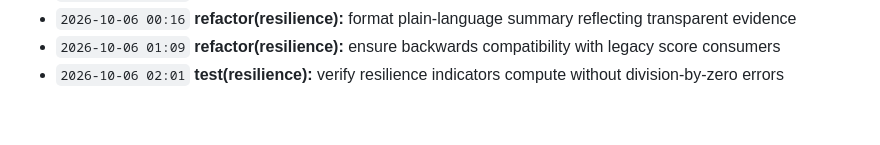
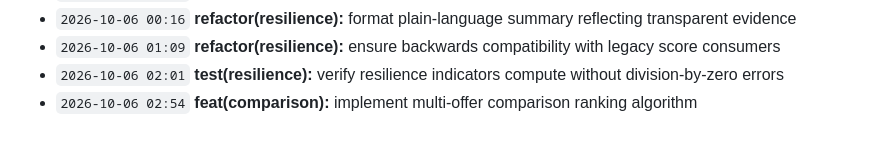
Before and after one commit to Edwin420s/NexusFin, a Markdown page: docs/CHANGELOG.md, the part around the change. Rendered like a GitHub page.

Commit message:
feat(comparison): implement multi-offer comparison ranking algorithm

```diff
--- a/docs/CHANGELOG.md
+++ b/docs/CHANGELOG.md
@@ -50,3 +50,4 @@ A granular, verifiable record of product development, actuarial modeling, data g
 - `2026-10-06 00:16` **refactor(resilience):** format plain-language summary reflecting transparent evidence
 - `2026-10-06 01:09` **refactor(resilience):** ensure backwards compatibility with legacy score consumers
 - `2026-10-06 02:01` **test(resilience):** verify resilience indicators compute without division-by-zero errors
+- `2026-10-06 02:54` **feat(comparison):** implement multi-offer comparison ranking algorithm
```
